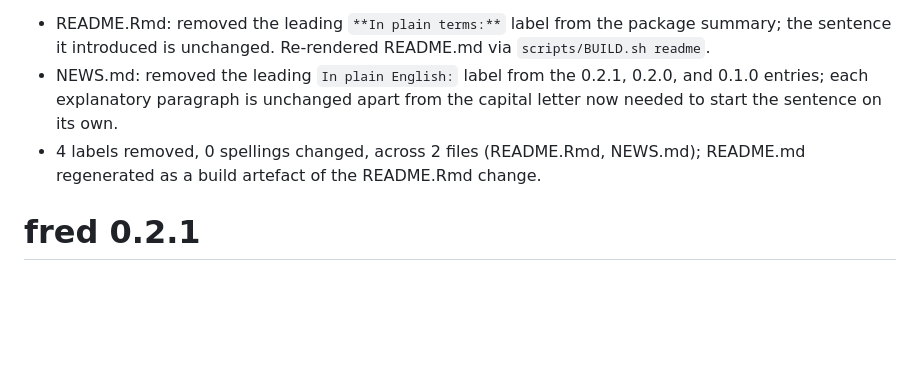
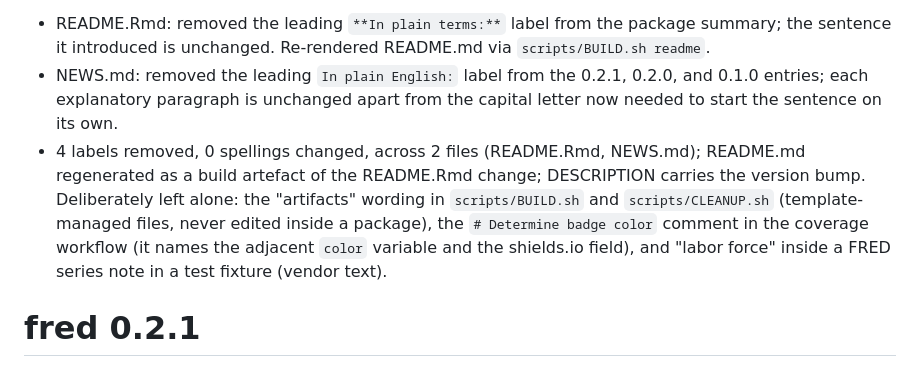
Before and after one commit to dereckscompany/fred, a Markdown page: NEWS.md, the part around the change. Rendered like a GitHub page; blank space fills up the shorter version.

Commit message:
docs(NEWS): correct the prose-sweep entry's counts and named exclusions

```diff
--- a/NEWS.md
+++ b/NEWS.md
@@ -6,7 +6,7 @@ Earlier releases wrote the plain-English explanation as a labelled aside — "In
 
 - README.Rmd: removed the leading `**In plain terms:**` label from the package summary; the sentence it introduced is unchanged. Re-rendered README.md via `scripts/BUILD.sh readme`.
 - NEWS.md: removed the leading `In plain English:` label from the 0.2.1, 0.2.0, and 0.1.0 entries; each explanatory paragraph is unchanged apart from the capital letter now needed to start the sentence on its own.
-- 4 labels removed, 0 spellings changed, across 2 files (README.Rmd, NEWS.md); README.md regenerated as a build artefact of the README.Rmd change.
+- 4 labels removed, 0 spellings changed, across 2 files (README.Rmd, NEWS.md); README.md regenerated as a build artefact of the README.Rmd change; DESCRIPTION carries the version bump. Deliberately left alone: the "artifacts" wording in `scripts/BUILD.sh` and `scripts/CLEANUP.sh` (template-managed files, never edited inside a package), the `# Determine badge color` comment in the coverage workflow (it names the adjacent `color` variable and the shields.io field), and "labor force" inside a FRED series note in a test fixture (vendor text).
 
 # fred 0.2.1
 
```
